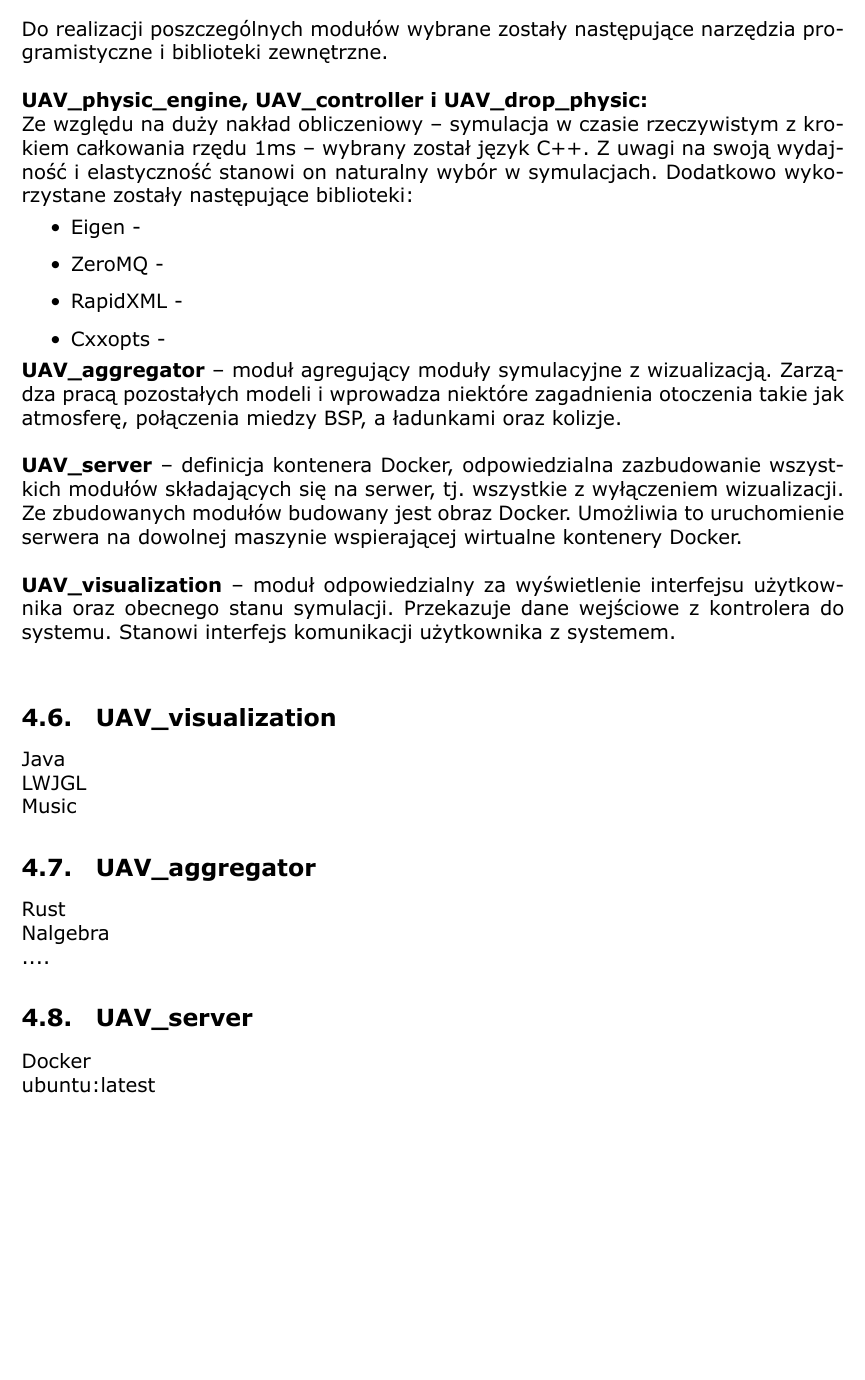
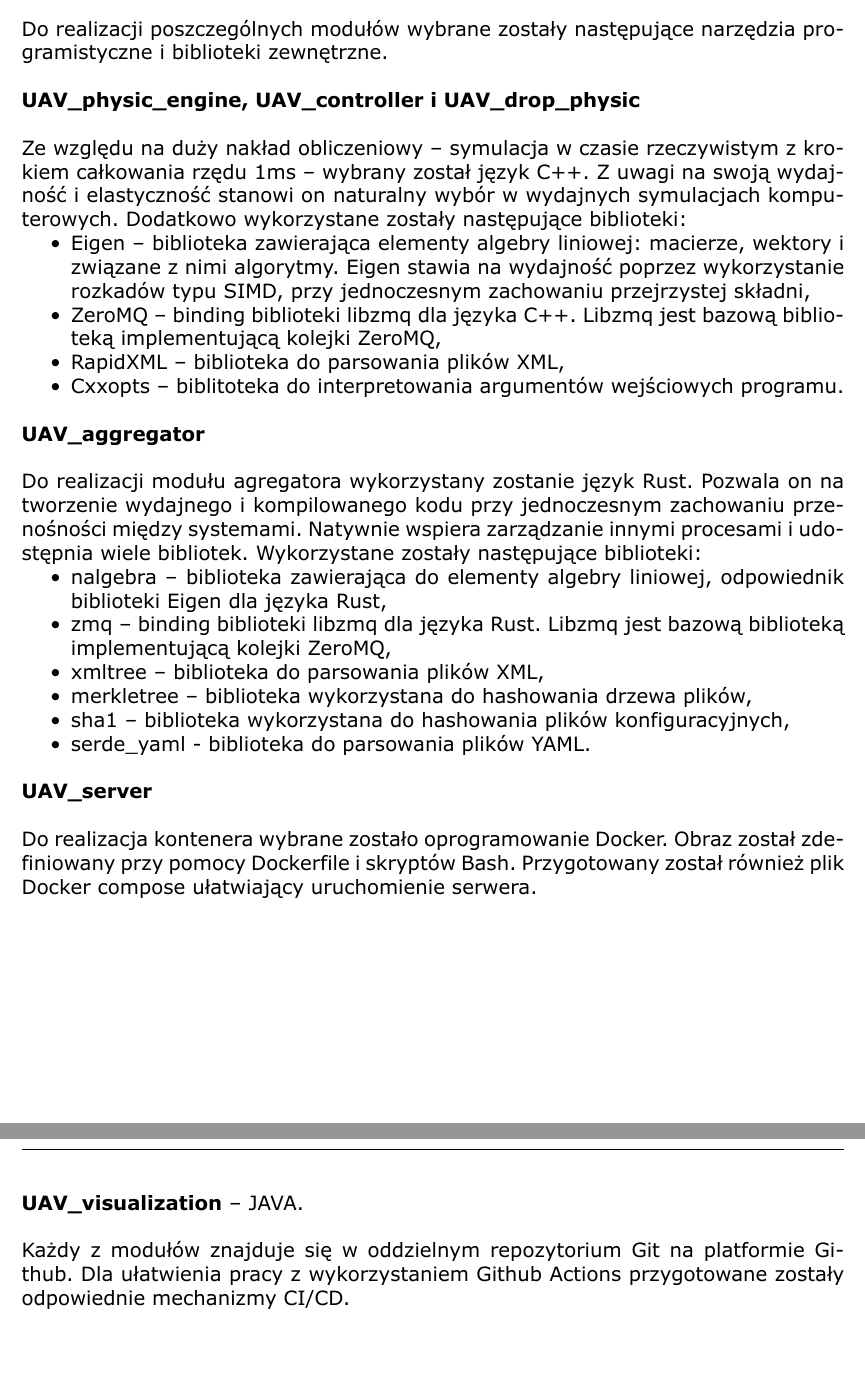
Before and after one commit to MiNI-UAV/Thesis, a LaTeX document (main.tex): part of page 12 of 16 before the commit and two parts of pages 12 and 13 of 17 after it, the two joined at a grey line, cut so that both start at the same text, the shorter picture padded with empty space. Compiled offline with XeLaTeX.

Commit message:
added: choosen techs

```diff
--- a/main.tex
+++ b/main.tex
@@ -339,7 +339,7 @@ System został podzielony na moduły. Moduły komunikują się między sobą pop
 
 \textbf{UAV\_aggregator} -- moduł agregujący moduły symulacyjne z wizualizacją. Zarządza pracą pozostałych modeli i wprowadza niektóre zagadnienia otoczenia takie jak atmosferę, połączenia miedzy BSP, a ładunkami oraz kolizje.\\
 
-\textbf{UAV\_server} -- definicja kontenera Docker, odpowiedzialna zazbudowanie wszystkich modułów składających się na serwer, tj. wszystkie z wyłączeniem wizualizacji. Ze zbudowanych modułów budowany jest obraz Docker. Umożliwia to uruchomienie serwera na dowolnej maszynie wspierającej wirtualne kontenery Docker. \\
+\textbf{UAV\_server} -- definicja wirtualnego kontenera, odpowiedzialna zabudowanie wszystkich modułów składających się na serwer, tj. wszystkie z wyłączeniem wizualizacji. Ze zbudowanych modułów budowany jest obraz kontenera. Umożliwia to uruchomienie serwera na dowolnej maszynie wspierającej daną konteneryzację.\\
 
 \textbf{UAV\_visualization} -- moduł odpowiedzialny za wyświetlenie  interfejsu użytkownika oraz obecnego stanu symulacji. Przekazuje dane wejściowe z kontrolera do systemu. Stanowi interfejs komunikacji użytkownika z systemem. \\
 
@@ -350,48 +350,37 @@ System został podzielony na moduły. Moduły komunikują się między sobą pop
 Do realizacji poszczególnych modułów wybrane zostały następujące narzędzia programistyczne i biblioteki zewnętrzne.\\
 
 
-\textbf{UAV\_physic\_engine, UAV\_controller i UAV\_drop\_physic:}\\
-Ze względu na duży nakład obliczeniowy -- symulacja w czasie rzeczywistym z krokiem całkowania rzędu 1ms -- wybrany został język C++. Z uwagi na swoją wydajność i elastyczność stanowi on naturalny wybór w symulacjach. Dodatkowo wykorzystane zostały następujące biblioteki:
-\begin{itemize}
-	\item Eigen -
-	\item ZeroMQ -
-	\item RapidXML -
-	\item Cxxopts -
+\textbf{UAV\_physic\_engine, UAV\_controller i UAV\_drop\_physic}\\
+
+Ze względu na duży nakład obliczeniowy -- symulacja w czasie rzeczywistym z krokiem całkowania rzędu 1ms -- wybrany został język C++. Z uwagi na swoją wydajność i elastyczność stanowi on naturalny wybór w wydajnych symulacjach komputerowych. Dodatkowo wykorzystane zostały następujące biblioteki:
+\begin{itemize}[noitemsep,nolistsep]
+	\item Eigen -- biblioteka zawierająca elementy algebry liniowej: macierze, wektory i związane z nimi algorytmy. Eigen stawia na wydajność poprzez wykorzystanie rozkadów typu SIMD, przy 		jednoczesnym zachowaniu przejrzystej składni,
+	\item ZeroMQ -- binding biblioteki libzmq dla języka C++. Libzmq jest bazową biblioteką implementującą kolejki ZeroMQ,
+	\item RapidXML -- biblioteka do parsowania plików XML,
+	\item Cxxopts -- biblitoteka do interpretowania argumentów wejściowych programu.
 \end{itemize}
+\  \\
+\textbf{UAV\_aggregator}\\
 
-\textbf{UAV\_aggregator} -- moduł agregujący moduły symulacyjne z wizualizacją. Zarządza pracą pozostałych modeli i wprowadza niektóre zagadnienia otoczenia takie jak atmosferę, połączenia miedzy BSP, a ładunkami oraz kolizje.\\
+Do realizacji modułu agregatora wykorzystany zostanie język Rust. Pozwala on na tworzenie wydajnego i kompilowanego kodu przy jednoczesnym zachowaniu przenośności między systemami. Natywnie wspiera zarządzanie innymi procesami i udostępnia wiele bibliotek. Wykorzystane zostały następujące biblioteki:
+\begin{itemize}[noitemsep,nolistsep]
+	\item nalgebra -- biblioteka zawierająca do elementy algebry liniowej, odpowiednik biblioteki Eigen dla języka Rust,
+	\item zmq -- binding biblioteki libzmq dla języka Rust. Libzmq jest bazową biblioteką implementującą kolejki ZeroMQ,
+	\item xmltree -- biblioteka do parsowania plików XML,
+	\item merkletree -- biblioteka wykorzystana do hashowania drzewa plików,
+	\item sha1 -- biblioteka wykorzystana do hashowania plików konfiguracyjnych,
+	\item serde\_yaml  - biblioteka do parsowania plików YAML.
+\end{itemize}
+\  \\
+\textbf{UAV\_server}\\
 
-\textbf{UAV\_server} -- definicja kontenera Docker, odpowiedzialna zazbudowanie wszystkich modułów składających się na serwer, tj. wszystkie z wyłączeniem wizualizacji. Ze zbudowanych modułów budowany jest obraz Docker. Umożliwia to uruchomienie serwera na dowolnej maszynie wspierającej wirtualne kontenery Docker. \\
+Do realizacja kontenera wybrane zostało oprogramowanie Docker. Obraz został zdefiniowany przy pomocy Dockerfile i skryptów Bash. Przygotowany został również plik Docker compose ułatwiający uruchomienie serwera.
 
-\textbf{UAV\_visualization} -- moduł odpowiedzialny za wyświetlenie  interfejsu użytkownika oraz obecnego stanu symulacji. Przekazuje dane wejściowe z kontrolera do systemu. Stanowi interfejs komunikacji użytkownika z systemem. \\
+\newpage
 
+\textbf{UAV\_visualization} -- JAVA. \\
 
-\subsection{UAV\_visualization}
-
-Java
-
-LWJGL
-
-Music
-
-\subsection{UAV\_aggregator}
-
-Rust
-
-Nalgebra
-
-....
-
-
-\subsection{UAV\_server}
-
-Docker
-
-ubuntu:latest
-
-
-
-\color{black}
+Każdy z modułów znajduje się w oddzielnym repozytorium Git na platformie Github. Dla ułatwienia pracy z wykorzystaniem Github Actions przygotowane zostały odpowiednie mechanizmy CI/CD.
 
 
 \newpage
```
